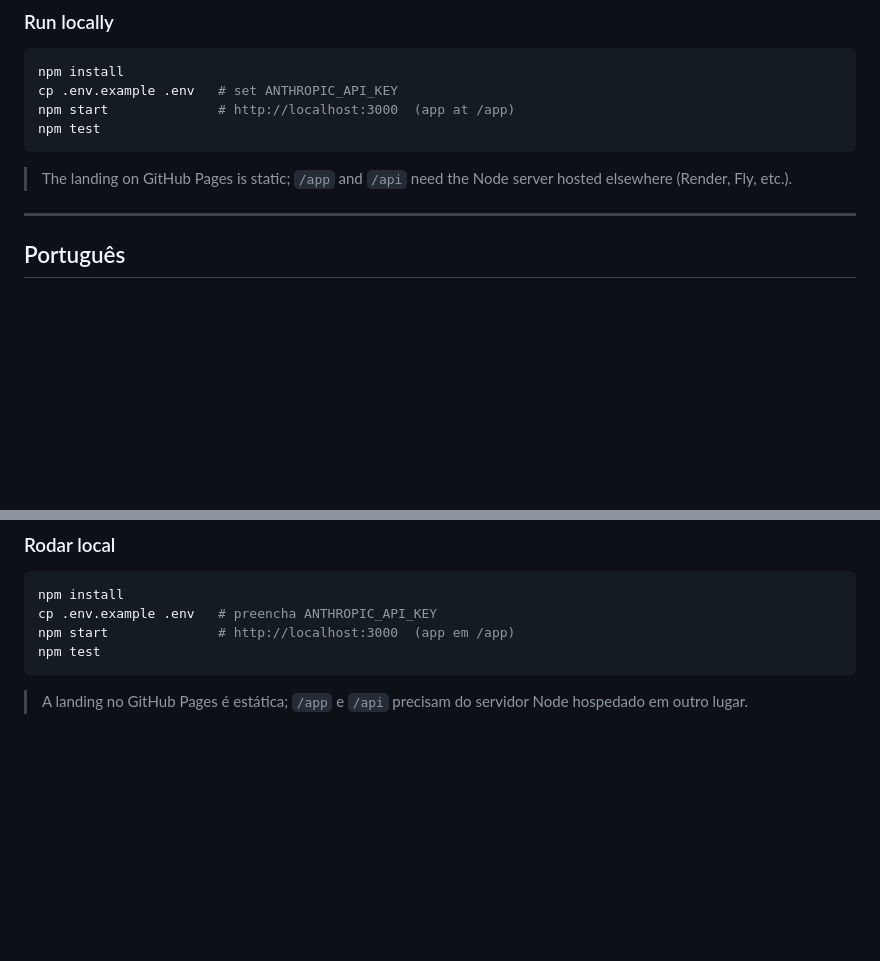
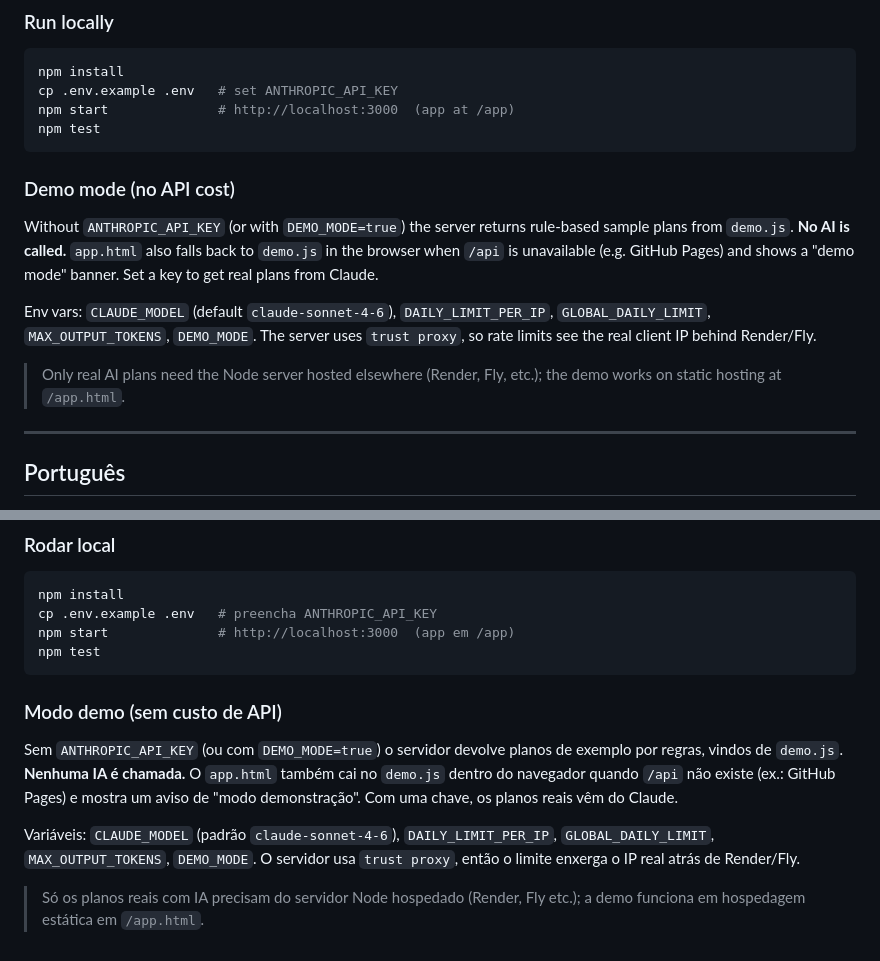
Before and after one commit to toinsql/toinkan, a Markdown page: README.md, 2 parts joined by grey strips. Rendered like a GitHub page; blank space fills up the shorter version.

Commit message:
docs(readme): modo demo, variáveis de ambiente e deploy

````diff
--- a/README.md
+++ b/README.md
@@ -54,7 +54,13 @@ npm start              # http://localhost:3000  (app at /app)
 npm test
 ```
 
-> The landing on GitHub Pages is static; `/app` and `/api` need the Node server hosted elsewhere (Render, Fly, etc.).
+### Demo mode (no API cost)
+
+Without `ANTHROPIC_API_KEY` (or with `DEMO_MODE=true`) the server returns rule-based sample plans from `demo.js`. **No AI is called.** `app.html` also falls back to `demo.js` in the browser when `/api` is unavailable (e.g. GitHub Pages) and shows a "demo mode" banner. Set a key to get real plans from Claude.
+
+Env vars: `CLAUDE_MODEL` (default `claude-sonnet-4-6`), `DAILY_LIMIT_PER_IP`, `GLOBAL_DAILY_LIMIT`, `MAX_OUTPUT_TOKENS`, `DEMO_MODE`. The server uses `trust proxy`, so rate limits see the real client IP behind Render/Fly.
+
+> Only real AI plans need the Node server hosted elsewhere (Render, Fly, etc.); the demo works on static hosting at `/app.html`.
 
 ---
 
@@ -99,4 +105,10 @@ npm start              # http://localhost:3000  (app em /app)
 npm test
 ```
 
-> A landing no GitHub Pages é estática; `/app` e `/api` precisam do servidor Node hospedado em outro lugar.
+### Modo demo (sem custo de API)
+
+Sem `ANTHROPIC_API_KEY` (ou com `DEMO_MODE=true`) o servidor devolve planos de exemplo por regras, vindos de `demo.js`. **Nenhuma IA é chamada.** O `app.html` também cai no `demo.js` dentro do navegador quando `/api` não existe (ex.: GitHub Pages) e mostra um aviso de "modo demonstração". Com uma chave, os planos reais vêm do Claude.
+
+Variáveis: `CLAUDE_MODEL` (padrão `claude-sonnet-4-6`), `DAILY_LIMIT_PER_IP`, `GLOBAL_DAILY_LIMIT`, `MAX_OUTPUT_TOKENS`, `DEMO_MODE`. O servidor usa `trust proxy`, então o limite enxerga o IP real atrás de Render/Fly.
+
+> Só os planos reais com IA precisam do servidor Node hospedado (Render, Fly etc.); a demo funciona em hospedagem estática em `/app.html`.
````
